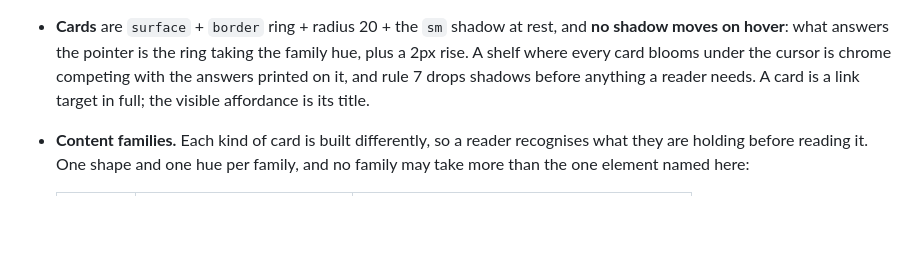
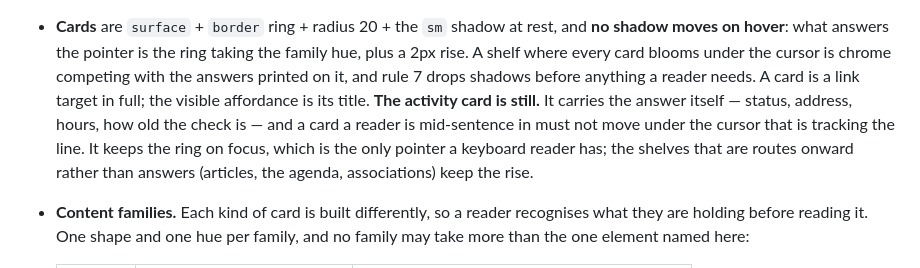
Before and after one commit to bagadi-alnour/infokit, a Markdown page: docs/DESIGN-SYSTEM.md, the part around the change. Drawn GitHub-style; blank space fills up the shorter version.

Commit message:
update design doc

```diff
--- a/docs/DESIGN-SYSTEM.md
+++ b/docs/DESIGN-SYSTEM.md
@@ -119,6 +119,11 @@ from the blue of border-police and government sites to not be mistaken for one.
   cursor is chrome competing with the answers printed on it, and rule 7 drops
   shadows before anything a reader needs. A card is a link target in full; the
   visible affordance is its title.
+  **The activity card is still.** It carries the answer itself — status, address,
+  hours, how old the check is — and a card a reader is mid-sentence in must not
+  move under the cursor that is tracking the line. It keeps the ring on focus,
+  which is the only pointer a keyboard reader has; the shelves that are routes
+  onward rather than answers (articles, the agenda, associations) keep the rise.
 - **Content families.** Each kind of card is built differently, so a reader
   recognises what they are holding before reading it. One shape and one hue per
   family, and no family may take more than the one element named here:
```
